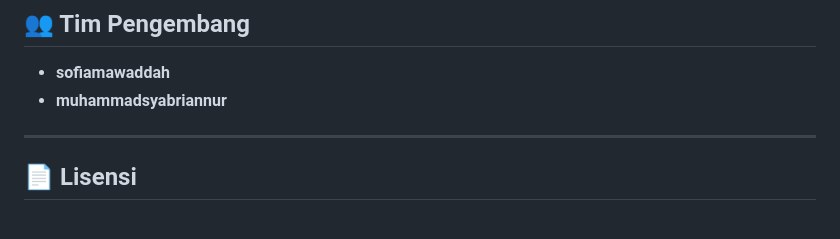
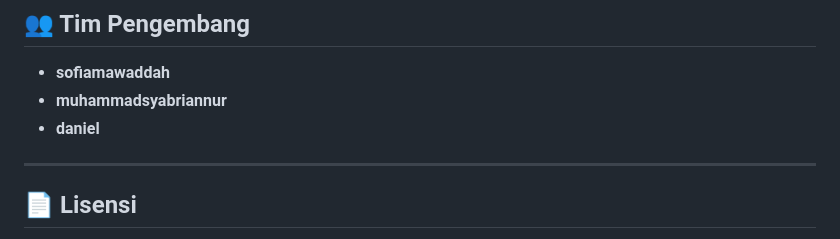
Before and after one commit to msyabriannur/mamika-sofiamawaddah, a Markdown page: README.md, the part around the change. GitHub-like rendering.

```diff
--- a/README.md
+++ b/README.md
@@ -145,6 +145,7 @@ Materi panduan ASI dan tumbuh kembang anak dalam aplikasi ini dirangkum dari ber
 
 - **sofiamawaddah**
 - **muhammadsyabriannur**
+- **daniel**
 
 ---
 
```
